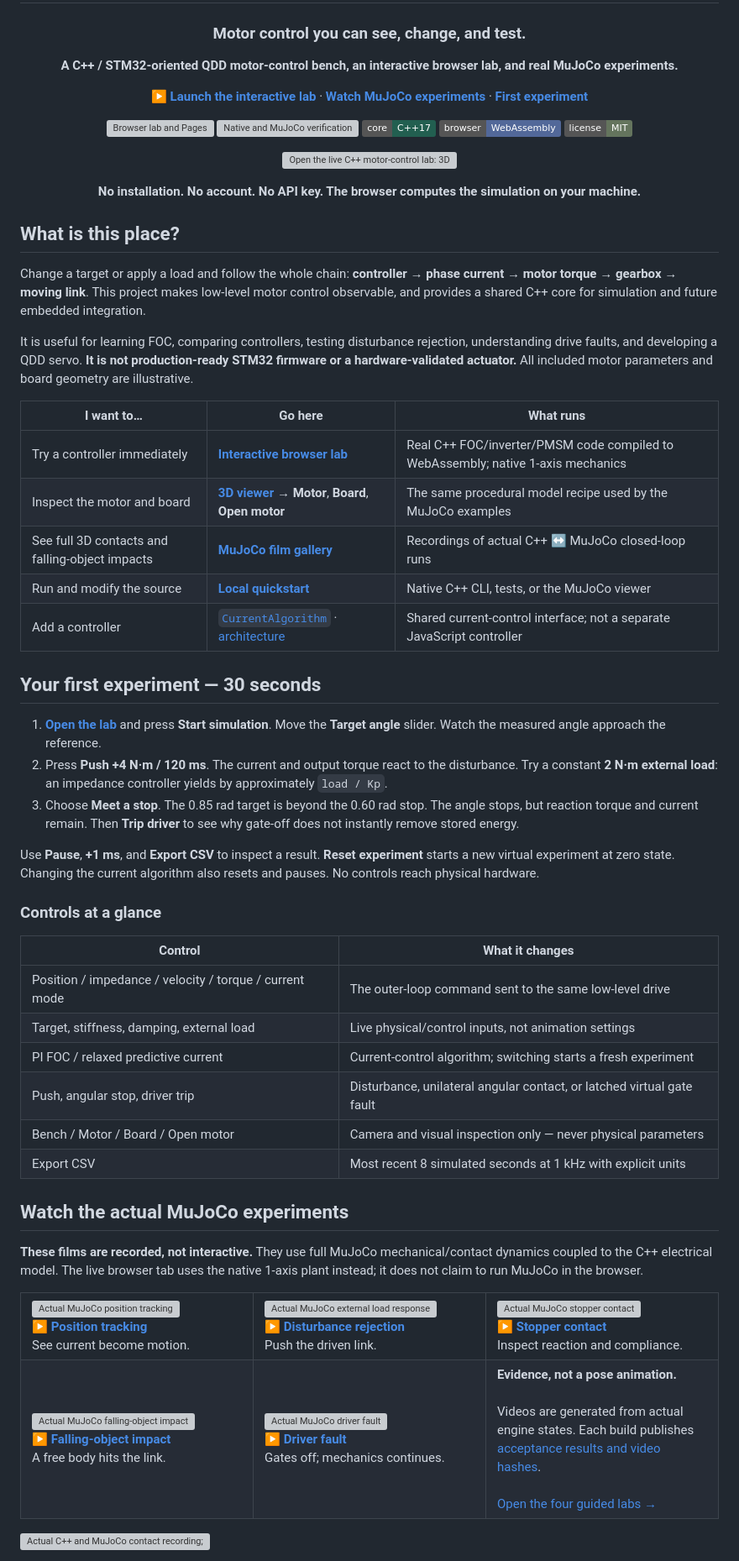
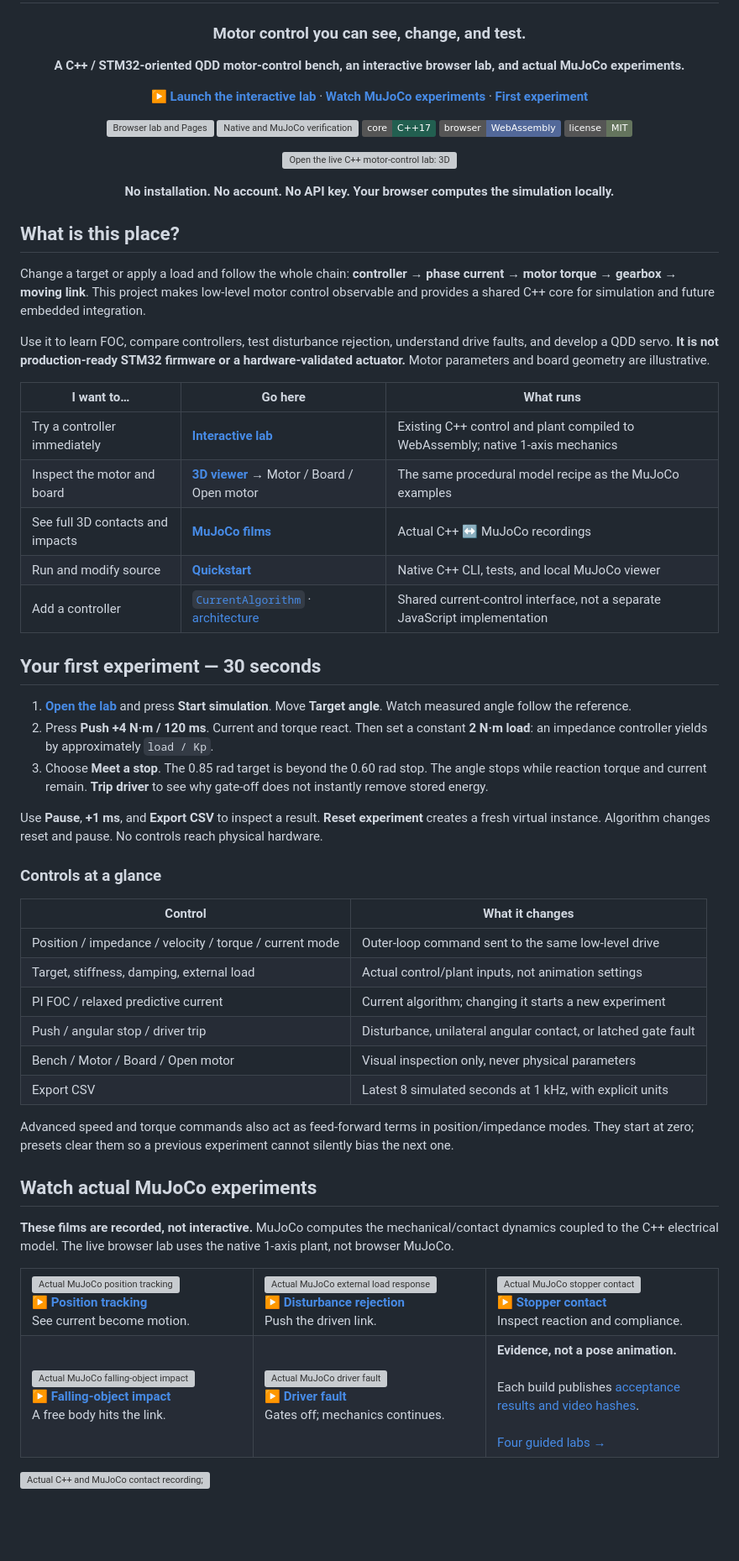
Before and after one commit to tinmanlab/actuator, a Markdown page: README.md, the part around one of its changes. Shown at 84% size. Rendered like a GitHub page; badges without logos; blank space fills up the shorter version; grey boxes are pictures that could not be loaded.

Commit message:
docs: clarify first experiments, feed-forward controls and verified platforms

```diff
--- a/README.md
+++ b/README.md
@@ -3,7 +3,7 @@
 # Actuator Lab
 ### Motor control you can see, change, and test.
 
-**A C++ / STM32-oriented QDD motor-control bench, an interactive browser lab, and real MuJoCo experiments.**
+**A C++ / STM32-oriented QDD motor-control bench, an interactive browser lab, and actual MuJoCo experiments.**
 
 [**▶ Launch the interactive lab**](https://tinmanlab.github.io/actuator/) · [**Watch MuJoCo experiments**](https://tinmanlab.github.io/actuator/#videos) · [**First experiment**](#your-first-experiment--30-seconds)
 
@@ -15,46 +15,48 @@
 
 [![Open the live C++ motor-control lab: 3D bench, controls, current and torque telemetry](https://tinmanlab.github.io/actuator/media/browser-lab.png)](https://tinmanlab.github.io/actuator/)
 
-**No installation. No account. No API key. The browser computes the simulation on your machine.**
+**No installation. No account. No API key. Your browser computes the simulation locally.**
 
 </div>
 
 ## What is this place?
 
-Change a target or apply a load and follow the whole chain: **controller → phase current → motor torque → gearbox → moving link**. This project makes low-level motor control observable, and provides a shared C++ core for simulation and future embedded integration.
+Change a target or apply a load and follow the whole chain: **controller → phase current → motor torque → gearbox → moving link**. This project makes low-level motor control observable and provides a shared C++ core for simulation and future embedded integration.
 
-It is useful for learning FOC, comparing controllers, testing disturbance rejection, understanding drive faults, and developing a QDD servo. **It is not production-ready STM32 firmware or a hardware-validated actuator.** All included motor parameters and board geometry are illustrative.
+Use it to learn FOC, compare controllers, test disturbance rejection, understand drive faults, and develop a QDD servo. **It is not production-ready STM32 firmware or a hardware-validated actuator.** Motor parameters and board geometry are illustrative.
 
 | I want to… | Go here | What runs |
 |---|---|---|
-| Try a controller immediately | [**Interactive browser lab**](https://tinmanlab.github.io/actuator/#simulator) | Real C++ FOC/inverter/PMSM code compiled to WebAssembly; native 1-axis mechanics |
-| Inspect the motor and board | [**3D viewer**](https://tinmanlab.github.io/actuator/#simulator) → **Motor**, **Board**, **Open motor** | The same procedural model recipe used by the MuJoCo examples |
-| See full 3D contacts and falling-object impacts | [**MuJoCo film gallery**](https://tinmanlab.github.io/actuator/#videos) | Recordings of actual C++ ↔ MuJoCo closed-loop runs |
-| Run and modify the source | [**Local quickstart**](docs/QUICKSTART.md) | Native C++ CLI, tests, or the MuJoCo viewer |
-| Add a controller | [`CurrentAlgorithm`](include/qdd/control.hpp) · [architecture](docs/ARCHITECTURE.md) | Shared current-control interface; not a separate JavaScript controller |
+| Try a controller immediately | [**Interactive lab**](https://tinmanlab.github.io/actuator/#simulator) | Existing C++ control and plant compiled to WebAssembly; native 1-axis mechanics |
+| Inspect the motor and board | [**3D viewer**](https://tinmanlab.github.io/actuator/#simulator) → Motor / Board / Open motor | The same procedural model recipe as the MuJoCo examples |
+| See full 3D contacts and impacts | [**MuJoCo films**](https://tinmanlab.github.io/actuator/#videos) | Actual C++ ↔ MuJoCo recordings |
+| Run and modify source | [**Quickstart**](docs/QUICKSTART.md) | Native C++ CLI, tests, and local MuJoCo viewer |
+| Add a controller | [`CurrentAlgorithm`](include/qdd/control.hpp) · [architecture](docs/ARCHITECTURE.md) | Shared current-control interface, not a separate JavaScript implementation |
 
 ## Your first experiment — 30 seconds
 
-1. **[Open the lab](https://tinmanlab.github.io/actuator/)** and press **Start simulation**. Move the **Target angle** slider. Watch the measured angle approach the reference.
-2. Press **Push +4 N·m / 120 ms**. The current and output torque react to the disturbance. Try a constant **2 N·m external load**: an impedance controller yields by approximately `load / Kp`.
-3. Choose **Meet a stop**. The 0.85 rad target is beyond the 0.60 rad stop. The angle stops, but reaction torque and current remain. Then **Trip driver** to see why gate-off does not instantly remove stored energy.
+1. **[Open the lab](https://tinmanlab.github.io/actuator/)** and press **Start simulation**. Move **Target angle**. Watch measured angle follow the reference.
+2. Press **Push +4 N·m / 120 ms**. Current and torque react. Then set a constant **2 N·m load**: an impedance controller yields by approximately `load / Kp`.
+3. Choose **Meet a stop**. The 0.85 rad target is beyond the 0.60 rad stop. The angle stops while reaction torque and current remain. **Trip driver** to see why gate-off does not instantly remove stored energy.
 
-Use **Pause**, **+1 ms**, and **Export CSV** to inspect a result. **Reset experiment** starts a new virtual experiment at zero state. Changing the current algorithm also resets and pauses. No controls reach physical hardware.
+Use **Pause**, **+1 ms**, and **Export CSV** to inspect a result. **Reset experiment** creates a fresh virtual instance. Algorithm changes reset and pause. No controls reach physical hardware.
 
 ### Controls at a glance
 
 | Control | What it changes |
 |---|---|
-| Position / impedance / velocity / torque / current mode | The outer-loop command sent to the same low-level drive |
-| Target, stiffness, damping, external load | Live physical/control inputs, not animation settings |
-| PI FOC / relaxed predictive current | Current-control algorithm; switching starts a fresh experiment |
-| Push, angular stop, driver trip | Disturbance, unilateral angular contact, or latched virtual gate fault |
-| Bench / Motor / Board / Open motor | Camera and visual inspection only — never physical parameters |
-| Export CSV | Most recent 8 simulated seconds at 1 kHz with explicit units |
+| Position / impedance / velocity / torque / current mode | Outer-loop command sent to the same low-level drive |
+| Target, stiffness, damping, external load | Actual control/plant inputs, not animation settings |
+| PI FOC / relaxed predictive current | Current algorithm; changing it starts a new experiment |
+| Push / angular stop / driver trip | Disturbance, unilateral angular contact, or latched gate fault |
+| Bench / Motor / Board / Open motor | Visual inspection only, never physical parameters |
+| Export CSV | Latest 8 simulated seconds at 1 kHz, with explicit units |
 
-## Watch the actual MuJoCo experiments
+Advanced speed and torque commands also act as feed-forward terms in position/impedance modes. They start at zero; presets clear them so a previous experiment cannot silently bias the next one.
 
-**These films are recorded, not interactive.** They use full MuJoCo mechanical/contact dynamics coupled to the C++ electrical model. The live browser tab uses the native 1-axis plant instead; it does not claim to run MuJoCo in the browser.
+## Watch actual MuJoCo experiments
+
+**These films are recorded, not interactive.** MuJoCo computes the mechanical/contact dynamics coupled to the C++ electrical model. The live browser lab uses the native 1-axis plant, not browser MuJoCo.
 
 <table>
 <tr>
@@ -65,7 +67,7 @@ Use **Pause**, **+1 ms**, and **Export CSV** to inspect a result. **Reset experi
 <tr>
 <td><a href="https://tinmanlab.github.io/actuator/#film-impact"><img src="https://tinmanlab.github.io/actuator/media/impact.jpg" alt="Actual MuJoCo falling-object impact"/><br/><b>▶ Falling-object impact</b></a><br/>A free body hits the link.</td>
 <td><a href="https://tinmanlab.github.io/actuator/#film-fault"><img src="https://tinmanlab.github.io/actuator/media/fault.jpg" alt="Actual MuJoCo driver fault"/><br/><b>▶ Driver fault</b></a><br/>Gates off; mechanics continues.</td>
-<td><b>Evidence, not a pose animation.</b><br/><br/>Videos are generated from actual engine states. Each build publishes <a href="https://tinmanlab.github.io/actuator/media/evidence.json">acceptance results and video hashes</a>.<br/><br/><a href="https://tinmanlab.github.io/actuator/#learn">Open the four guided labs →</a></td>
+<td><b>Evidence, not a pose animation.</b><br/><br/>Each build publishes <a href="https://tinmanlab.github.io/actuator/media/evidence.json">acceptance results and video hashes</a>.<br/><br/><a href="https://tinmanlab.github.io/actuator/#learn">Four guided labs →</a></td>
 </tr>
 </table>
 
```
Also changed, not shown: other parts of README.md (+21 -25 lines), docs/QUICKSTART.md (+17 -16 lines).
